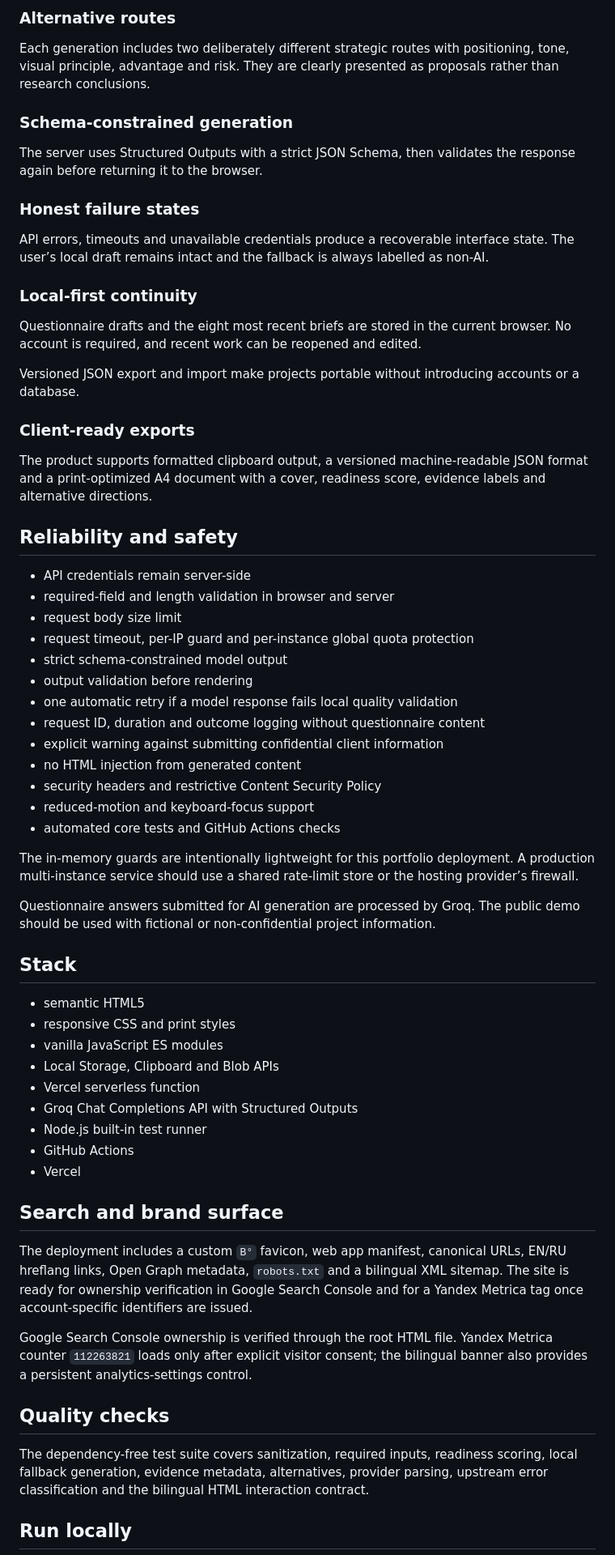
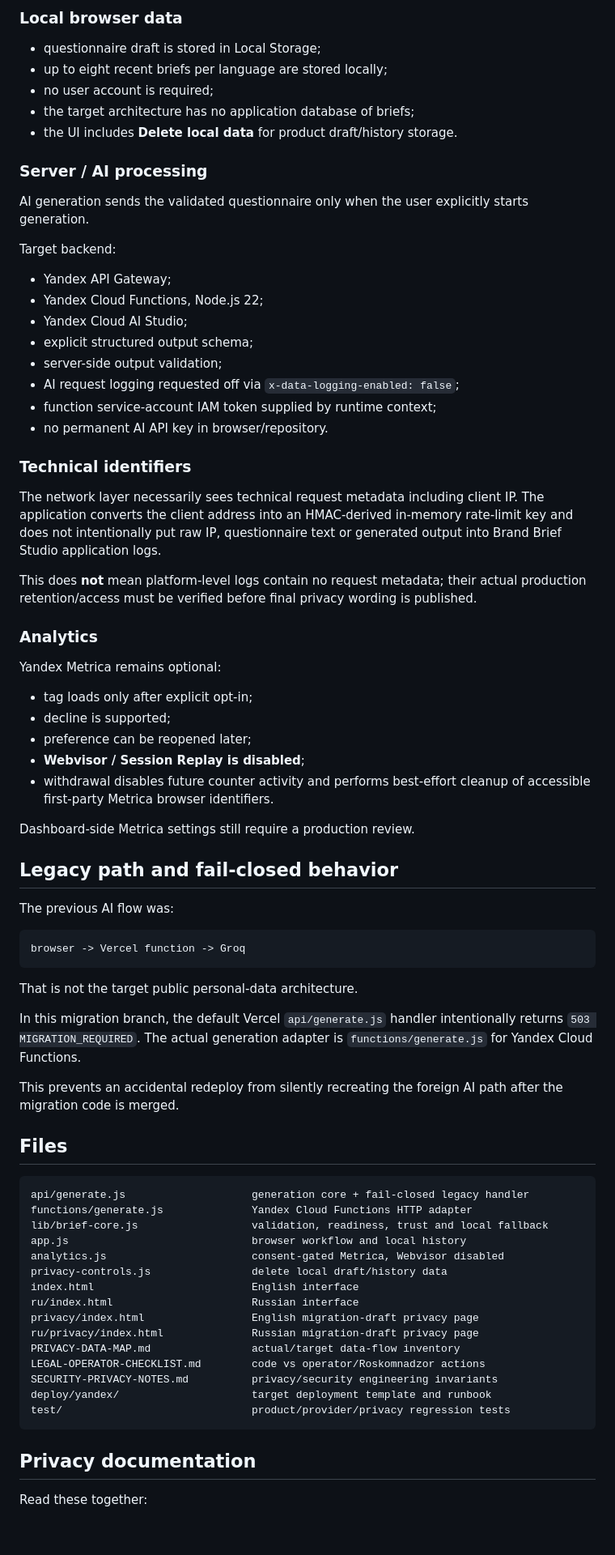
Before and after one commit to Anostosio/ai-brand-brief, a Markdown page: README.md, the part around one of its changes. Shown at 81% size. Rendered like a GitHub page; blank space fills up the shorter version.

Commit message:
Document Russian privacy architecture migration

````diff
--- a/README.md
+++ b/README.md
@@ -72,67 +44,80 @@ The questionnaire supports new brands, rebrands, campaigns, personal brands, dig
 
-### Alternative routes
+### Local browser data
 
-Each generation includes two deliberately different strategic routes with positioning, tone, visual principle, advantage and risk. They are clearly presented as proposals rather than research conclusions.
+- questionnaire draft is stored in Local Storage;
+- up to eight recent briefs per language are stored locally;
+- no user account is required;
+- the target architecture has no application database of briefs;
+- the UI includes **Delete local data** for product draft/history storage.
 
-### Schema-constrained generation
+### Server / AI processing
 
-The server uses Structured Outputs with a strict JSON Schema, then validates the response again before returning it to the browser.
+AI generation sends the validated questionnaire only when the user explicitly starts generation.
 
-### Honest failure states
+Target backend:
 
-API errors, timeouts and unavailable credentials produce a recoverable interface state. The user’s local draft remains intact and the fallback is always labelled as non-AI.
+- Yandex API Gateway;
+- Yandex Cloud Functions, Node.js 22;
+- Yandex Cloud AI Studio;
+- explicit structured output schema;
+- server-side output validation;
+- AI request logging requested off via `x-data-logging-enabled: false`;
+- function service-account IAM token supplied by runtime context;
+- no permanent AI API key in browser/repository.
 
-### Local-first continuity
+### Technical identifiers
 
-Questionnaire drafts and the eight most recent briefs are stored in the current browser. No account is required, and recent work can be reopened and edited.
+The network layer necessarily sees technical request metadata including client IP. The application converts the client address into an HMAC-derived in-memory rate-limit key and does not intentionally put raw IP, questionnaire text or generated output into Brand Brief Studio application logs.
 
-Versioned JSON export and import make projects portable without introducing accounts or a database.
+This does **not** mean platform-level logs contain no request metadata; their actual production retention/access must be verified before final privacy wording is published.
 
-### Client-ready exports
+### Analytics
 
-The product supports formatted clipboard output, a versioned machine-readable JSON format and a print-optimized A4 document with a cover, readiness score, evidence labels and alternative directions.
+Yandex Metrica remains optional:
 
-## Reliability and safety
+- tag loads only after explicit opt-in;
+- decline is supported;
+- preference can be reopened later;
+- **Webvisor / Session Replay is disabled**;
+- withdrawal disables future counter activity and performs best-effort cleanup of accessible first-party Metrica browser identifiers.
 
-- API credentials remain server-side
-- required-field and length validation in browser and server
-- request body size limit
-- request timeout, per-IP guard and per-instance global quota protection
-- strict schema-constrained model output
-- output validation before rendering
-- one automatic retry if a model response fails local quality validation
-- request ID, duration and outcome logging without questionnaire content
-- explicit warning against submitting confidential client information
-- no HTML injection from generated content
-- security headers and restrictive Content Security Policy
-- reduced-motion and keyboard-focus support
-- automated core tests and GitHub Actions checks
+Dashboard-side Metrica settings still require a production review.
 
-The in-memory guards are intentionally lightweight for this portfolio deployment. A production multi-instance service should use a shared rate-limit store or the hosting provider’s firewall.
+## Legacy path and fail-closed behavior
 
-Questionnaire answers submitted for AI generation are processed by Groq. The public demo should be used with fictional or non-confidential project information.
+The previous AI flow was:
 
-## Stack
+```text
+browser -> Vercel function -> Groq
+```
 
-- semantic HTML5
-- responsive CSS and print styles
-- vanilla JavaScript ES modules
-- Local Storage, Clipboard and Blob APIs
-- Vercel serverless function
-- Groq Chat Completions API with Structured Outputs
-- Node.js built-in test runner
-- GitHub Actions
-- Vercel
+That is not the target public personal-data architecture.
 
-## Search and brand surface
+In this migration branch, the default Vercel `api/generate.js` handler intentionally returns `503 MIGRATION_REQUIRED`. The actual generation adapter is `functions/generate.js` for Yandex Cloud Functions.
 
-The deployment includes a custom `B°` favicon, web app manifest, canonical URLs, EN/RU hreflang links, Open Graph metadata, `robots.txt` and a bilingual XML sitemap. The site is ready for ownership verification in Google Search Console and for a Yandex Metrica tag once account-specific identifiers are issued.
+This prevents an accidental redeploy from silently recreating the foreign AI path after the migration code is merged.
 
-Google Search Console ownership is verified through the root HTML file. Yandex Metrica counter `112263821` loads only after explicit visitor consent; the bilingual banner also provides a persistent analytics-settings control.
+## Files
 
-## Quality checks
+```text
+api/generate.js                    generation core + fail-closed legacy handler
+functions/generate.js              Yandex Cloud Functions HTTP adapter
+lib/brief-core.js                  validation, readiness, trust and local fallback
+app.js                             browser workflow and local history
+analytics.js                       consent-gated Metrica, Webvisor disabled
+privacy-controls.js                delete local draft/history data
+index.html                         English interface
+ru/index.html                      Russian interface
+privacy/index.html                 English migration-draft privacy page
+ru/privacy/index.html              Russian migration-draft privacy page
+PRIVACY-DATA-MAP.md                actual/target data-flow inventory
+LEGAL-OPERATOR-CHECKLIST.md        code vs operator/Roskomnadzor actions
+SECURITY-PRIVACY-NOTES.md          privacy/security engineering invariants
+deploy/yandex/                     target deployment template and runbook
+test/                              product/provider/privacy regression tests
+```
 
-The dependency-free test suite covers sanitization, required inputs, readiness scoring, local fallback generation, evidence metadata, alternatives, provider parsing, upstream error classification and the bilingual HTML interaction contract.
+## Privacy documentation
 
-## Run locally
+Read these together:
 
````
Also changed, not shown: other parts of README.md (+78 -80 lines).
